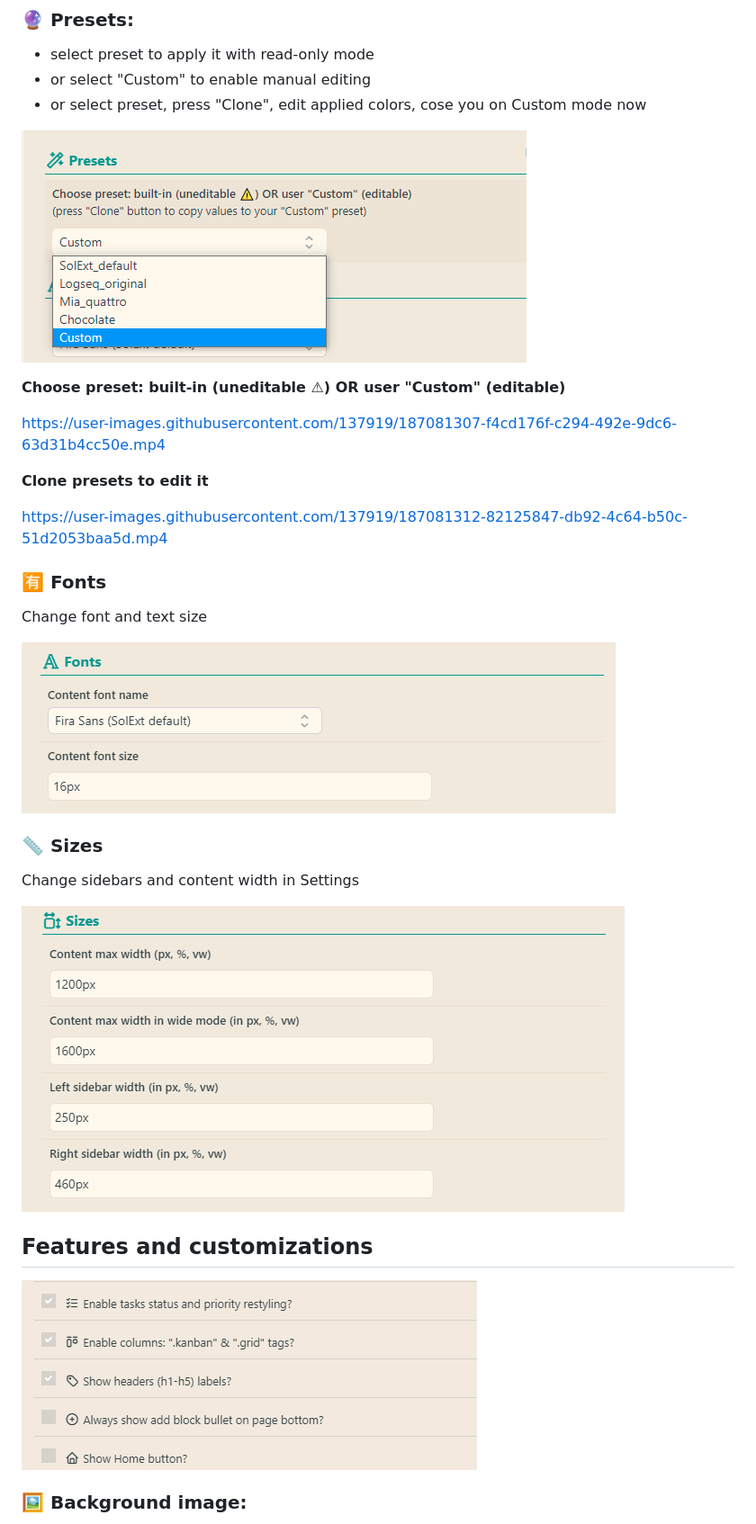
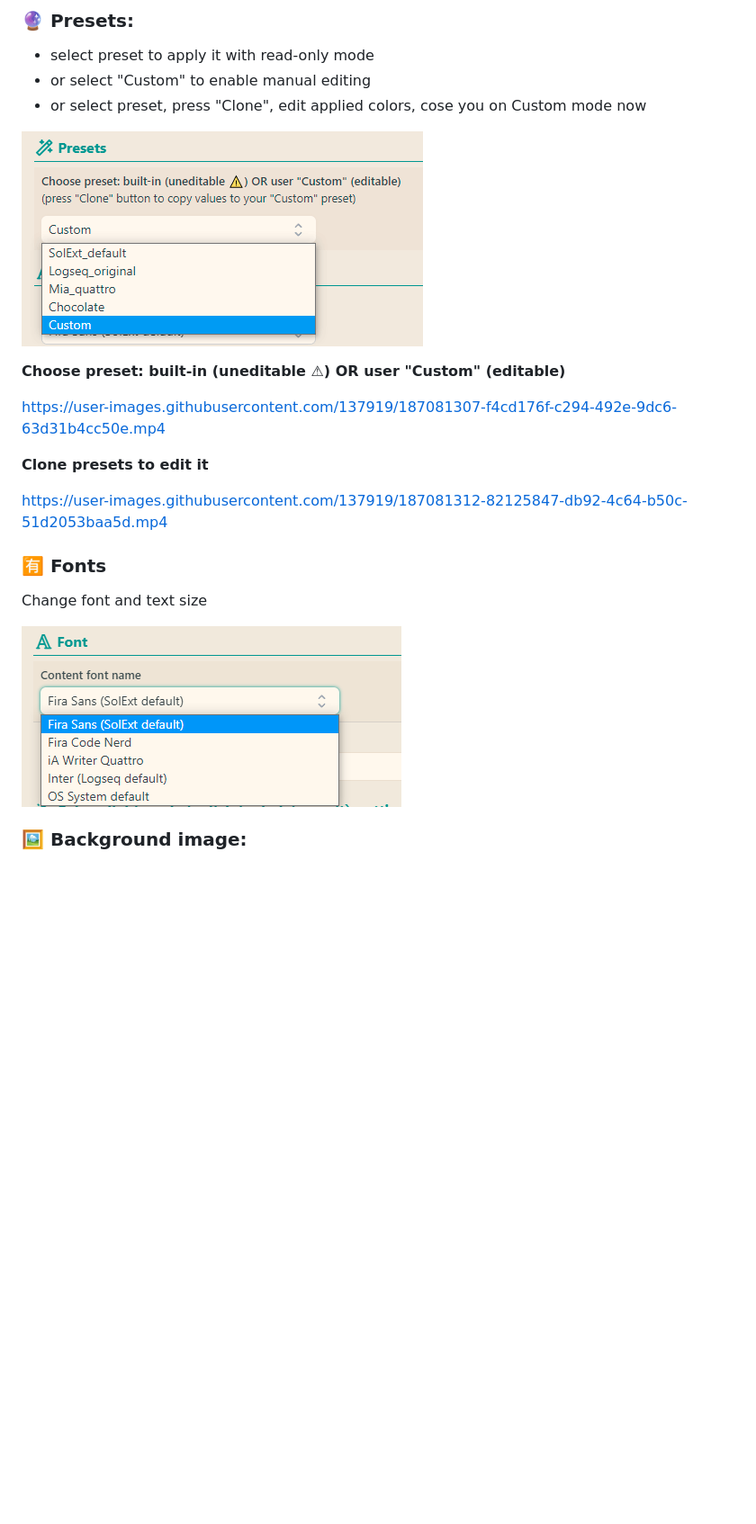
Before and after one commit to yoyurec/logseq-awesome-styler, a Markdown page: README.md, the part around the change printed below. Shown: that part at 90% size. Rendered like a GitHub page; pictures changed too: screenshots/settings-fonts.png, screenshots/settings-presets.png, screenshots/settings-sizes.png; blank space fills up the shorter version.

Commit message:
docs(readme): updated docs

```diff
--- a/README.md
+++ b/README.md
@@ -98,15 +105,6 @@ Change font and text size
 
 ![](./screenshots/settings-fonts.png)
 
-### 📏 Sizes
-Change sidebars and content width in Settings
-
-![](./screenshots/settings-sizes.png)
-
-
-## Features and customizations
-![](./screenshots/settings-features.png)
-
 ### 🖼 Background image:
 * go to https://unsplash.com
 * choose any image, click (go to its details page with bigger image)
```
Also changed, not shown: other parts of README.md (+71 -40 lines), screenshots/calculator.png (added), screenshots/search.png (added), screenshots/settings-bg.png (added).
